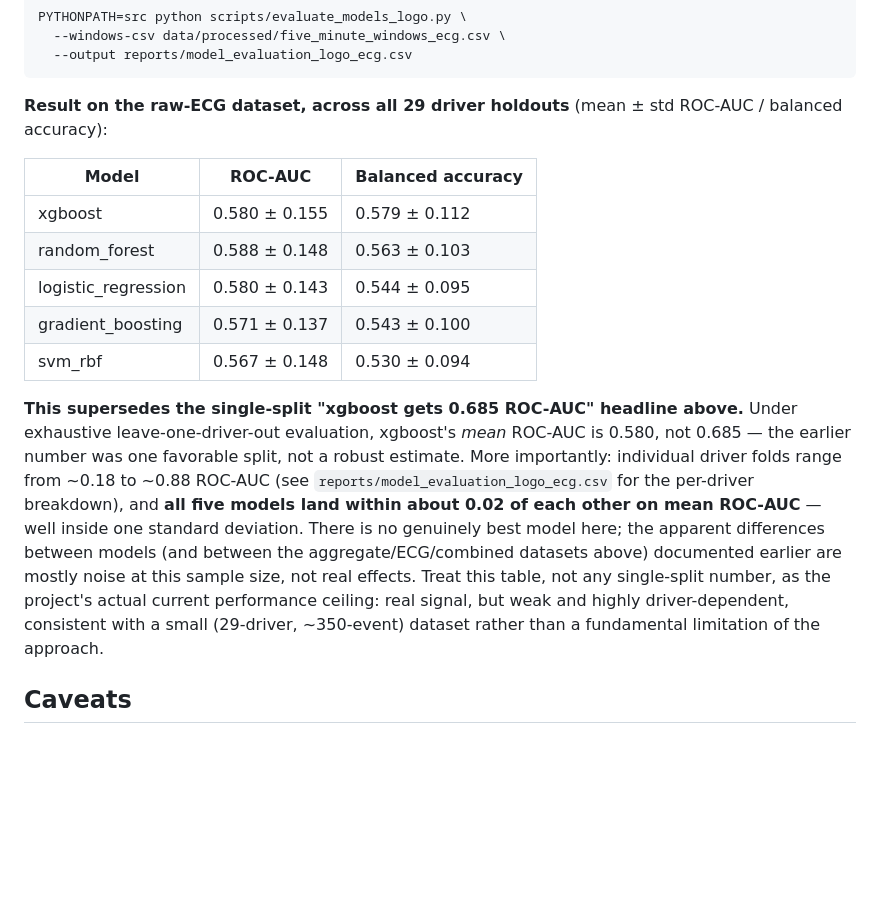
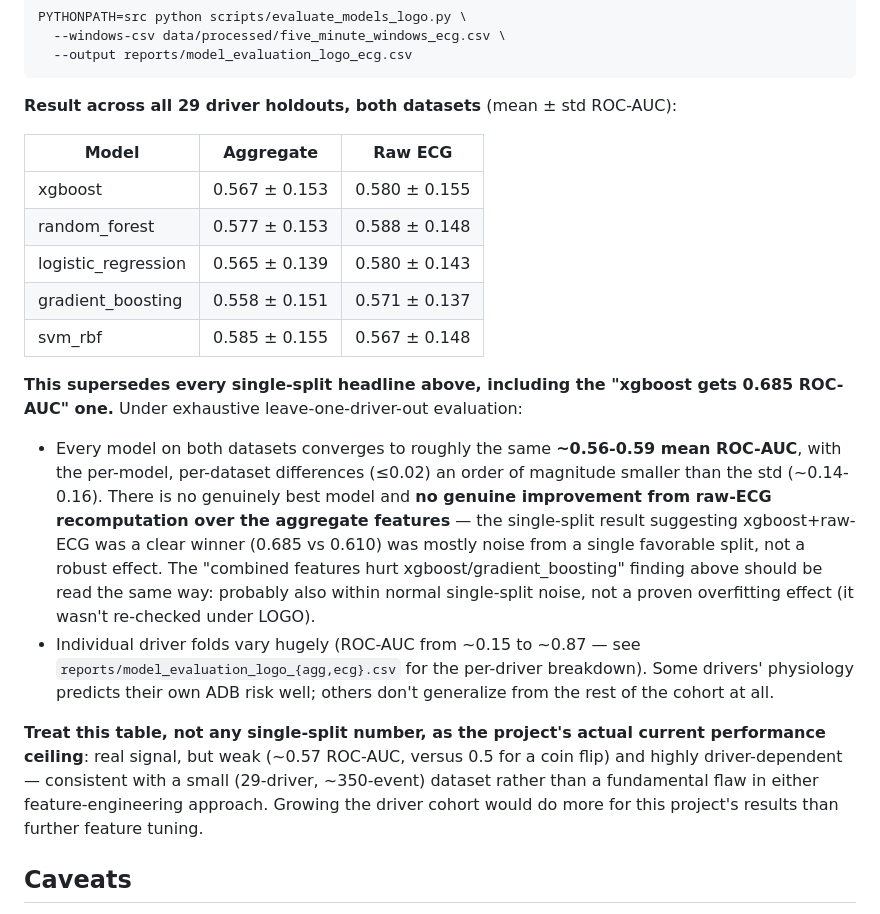
Before and after one commit to wzqwang8/ADB_detection, a Markdown page: docs/modeling/five_minute_windows.md, the part around the change. GitHub-like rendering; blank space fills up the shorter version.

Commit message:
Add aggregate-dataset LOGO results; neither feature set beats the other
Completes the leave-one-driver-out comparison: aggregate and raw-ECG
features converge to the same ~0.56-0.59 mean ROC-AUC across all 29 driver
holdouts, with per-model/per-dataset differences (<=0.02) far smaller than
the ~0.15 std. The earlier single-split "xgboost+raw-ECG beats everything"
result doesn't hold up under robust evaluation. Documents the real, weak,
highly driver-dependent performance ceiling as the project's headline
number instead.

Co-Authored-By: Claude Sonnet 5 <noreply@anthropic.com>

````diff
--- a/docs/modeling/five_minute_windows.md
+++ b/docs/modeling/five_minute_windows.md
@@ -214,30 +214,40 @@ PYTHONPATH=src python scripts/evaluate_models_logo.py \
   --output reports/model_evaluation_logo_ecg.csv
 ```
 
-**Result on the raw-ECG dataset, across all 29 driver holdouts** (mean ± std
-ROC-AUC / balanced accuracy):
+**Result across all 29 driver holdouts, both datasets** (mean ± std ROC-AUC):
 
-| Model | ROC-AUC | Balanced accuracy |
+| Model | Aggregate | Raw ECG |
 |---|---|---|
-| xgboost | 0.580 ± 0.155 | 0.579 ± 0.112 |
-| random_forest | 0.588 ± 0.148 | 0.563 ± 0.103 |
-| logistic_regression | 0.580 ± 0.143 | 0.544 ± 0.095 |
-| gradient_boosting | 0.571 ± 0.137 | 0.543 ± 0.100 |
-| svm_rbf | 0.567 ± 0.148 | 0.530 ± 0.094 |
+| xgboost | 0.567 ± 0.153 | 0.580 ± 0.155 |
+| random_forest | 0.577 ± 0.153 | 0.588 ± 0.148 |
+| logistic_regression | 0.565 ± 0.139 | 0.580 ± 0.143 |
+| gradient_boosting | 0.558 ± 0.151 | 0.571 ± 0.137 |
+| svm_rbf | 0.585 ± 0.155 | 0.567 ± 0.148 |
 
-**This supersedes the single-split "xgboost gets 0.685 ROC-AUC" headline
-above.** Under exhaustive leave-one-driver-out evaluation, xgboost's *mean*
-ROC-AUC is 0.580, not 0.685 — the earlier number was one favorable split, not a
-robust estimate. More importantly: individual driver folds range from ~0.18 to
-~0.88 ROC-AUC (see `reports/model_evaluation_logo_ecg.csv` for the per-driver
-breakdown), and **all five models land within about 0.02 of each other on
-mean ROC-AUC** — well inside one standard deviation. There is no genuinely
-best model here; the apparent differences between models (and between the
-aggregate/ECG/combined datasets above) documented earlier are mostly noise at
-this sample size, not real effects. Treat this table, not any single-split
-number, as the project's actual current performance ceiling: real signal, but
-weak and highly driver-dependent, consistent with a small (29-driver, ~350-event)
-dataset rather than a fundamental limitation of the approach.
+**This supersedes every single-split headline above, including the "xgboost
+gets 0.685 ROC-AUC" one.** Under exhaustive leave-one-driver-out evaluation:
+
+- Every model on both datasets converges to roughly the same **~0.56-0.59 mean
+  ROC-AUC**, with the per-model, per-dataset differences (≤0.02) an order of
+  magnitude smaller than the std (~0.14-0.16). There is no genuinely best model
+  and **no genuine improvement from raw-ECG recomputation over the aggregate
+  features** — the single-split result suggesting xgboost+raw-ECG was a clear
+  winner (0.685 vs 0.610) was mostly noise from a single favorable split, not a
+  robust effect. The "combined features hurt xgboost/gradient_boosting"
+  finding above should be read the same way: probably also within normal
+  single-split noise, not a proven overfitting effect (it wasn't re-checked
+  under LOGO).
+- Individual driver folds vary hugely (ROC-AUC from ~0.15 to ~0.87 — see
+  `reports/model_evaluation_logo_{agg,ecg}.csv` for the per-driver breakdown).
+  Some drivers' physiology predicts their own ADB risk well; others don't
+  generalize from the rest of the cohort at all.
+
+**Treat this table, not any single-split number, as the project's actual
+current performance ceiling**: real signal, but weak (~0.57 ROC-AUC, versus
+0.5 for a coin flip) and highly driver-dependent — consistent with a small
+(29-driver, ~350-event) dataset rather than a fundamental flaw in either
+feature-engineering approach. Growing the driver cohort would do more for
+this project's results than further feature tuning.
 
 ## Caveats
 
````
